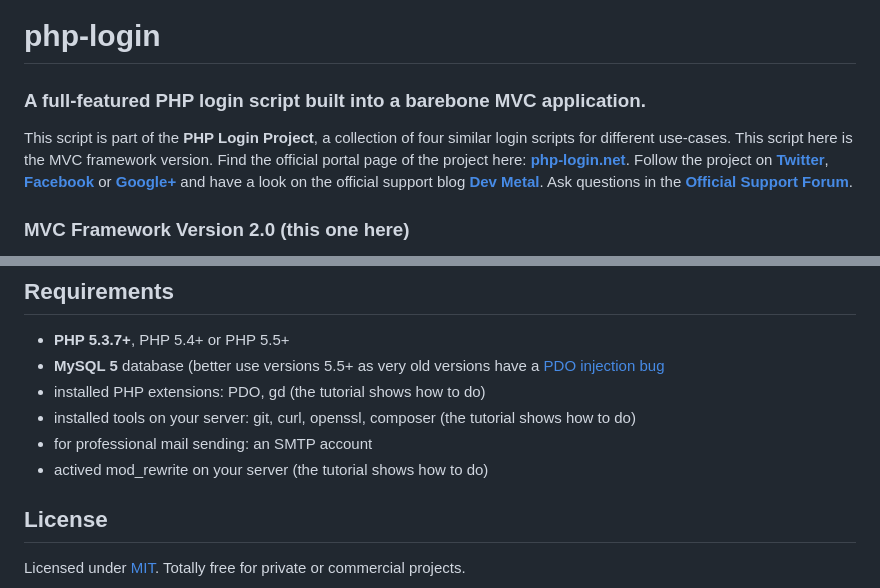
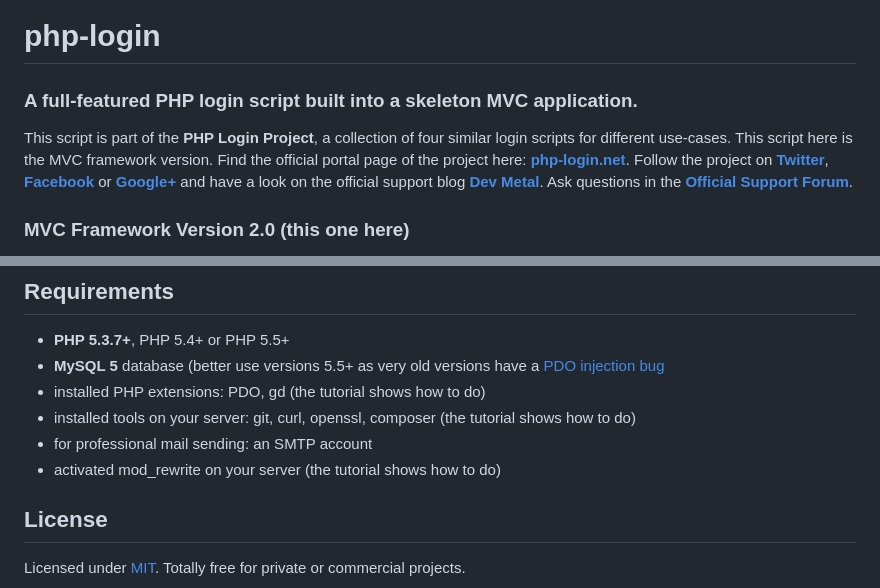
Before and after one commit to npuichigoB/panique2, a Markdown page: README.md, 2 parts joined by grey strips. Drawn GitHub-style.

```diff
--- a/README.md
+++ b/README.md
@@ -1,14 +1,16 @@
 php-login
 =========
 
-### A full-featured PHP login script built into a barebone MVC application.
+### A full-featured PHP login script built into a skeleton MVC application.
 
-This script is part of the **PHP Login Project**, a collection of four similar login scripts for different use-cases. This script here is the MVC framework version.
+This script is part of the **PHP Login Project**, a collection of four similar login scripts for different use-cases.
+This script here is the MVC framework version.
 Find the official portal page of the project here: **[php-login.net](http://www.php-login.net)**.
 Follow the project on **[Twitter](https://twitter.com/simplephplogin)**,
 **[Facebook](https://www.facebook.com/pages/PHP-Login-Script/461306677235868)** or
 **[Google+](https://plus.google.com/104110071861201951660)** and have a look on the official support blog
-**[Dev Metal](http://www.dev-metal.com)**. Ask questions in the **[Official Support Forum](http://109.75.177.79/forum/)**.
+**[Dev Metal](http://www.dev-metal.com)**.
+Ask questions in the **[Official Support Forum](http://109.75.177.79/forum/)**.
 
 
 ### MVC Framework Version 2.0 (this one here)
@@ -63,7 +65,7 @@ See a [live demonstration of this script](http://php-login.net/demo4.html) or [s
 * installed PHP extensions: PDO, gd (the tutorial shows how to do)
 * installed tools on your server: git, curl, openssl, composer (the tutorial shows how to do)
 * for professional mail sending: an SMTP account
-* actived mod_rewrite on your server (the tutorial shows how to do)
+* activated mod_rewrite on your server (the tutorial shows how to do)
 
 ## License
 
```
